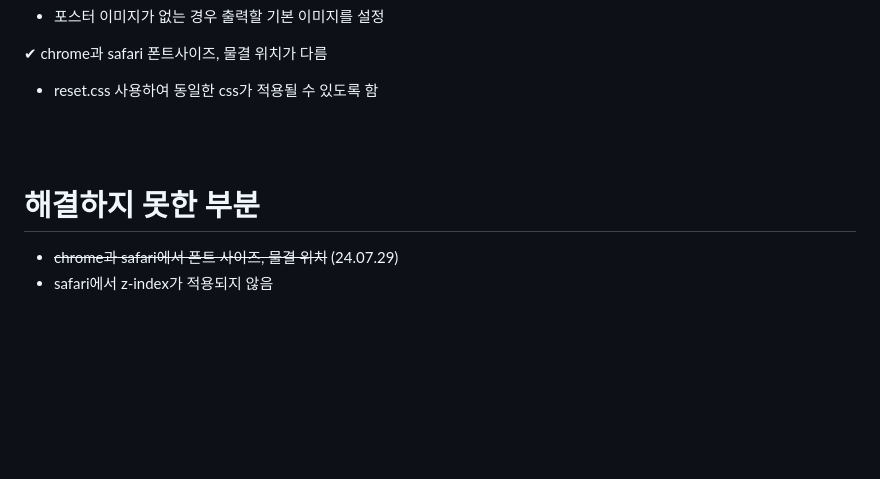
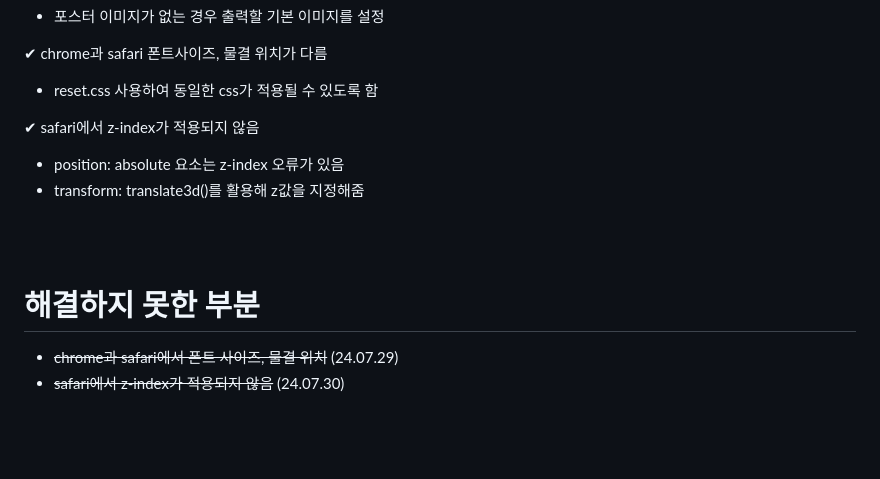
Before and after one commit to nninyeong/wavy-movie, a Markdown page: README.md, the part around the change. Rendered like a GitHub page; blank space fills up the shorter version.

Commit message:
[doc] safari z-index 변경사항 추가

```diff
--- a/README.md
+++ b/README.md
@@ -60,12 +60,16 @@ API에서 영화 포스터 이미지를 제공하지 않는 경우 기본 검정
 ✔︎ chrome과 safari 폰트사이즈, 물결 위치가 다름
 - reset.css 사용하여 동일한 css가 적용될 수 있도록 함
 
+✔︎ safari에서 z-index가 적용되지 않음
+- position: absolute 요소는 z-index 오류가 있음
+- transform: translate3d()를 활용해 z값을 지정해줌
+
 <br>
 <br>
 
 # 해결하지 못한 부분
 - ~~chrome과 safari에서 폰트 사이즈, 물결 위치~~ (24.07.29)
-- safari에서 z-index가 적용되지 않음
+- ~~safari에서 z-index가 적용되지 않음~~ (24.07.30)
 
 <br>
 <br>
```
